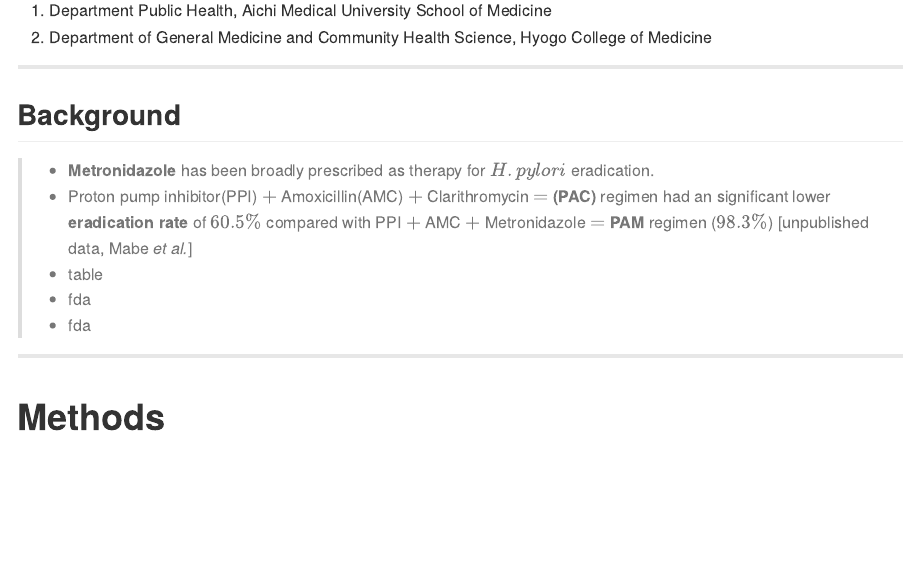
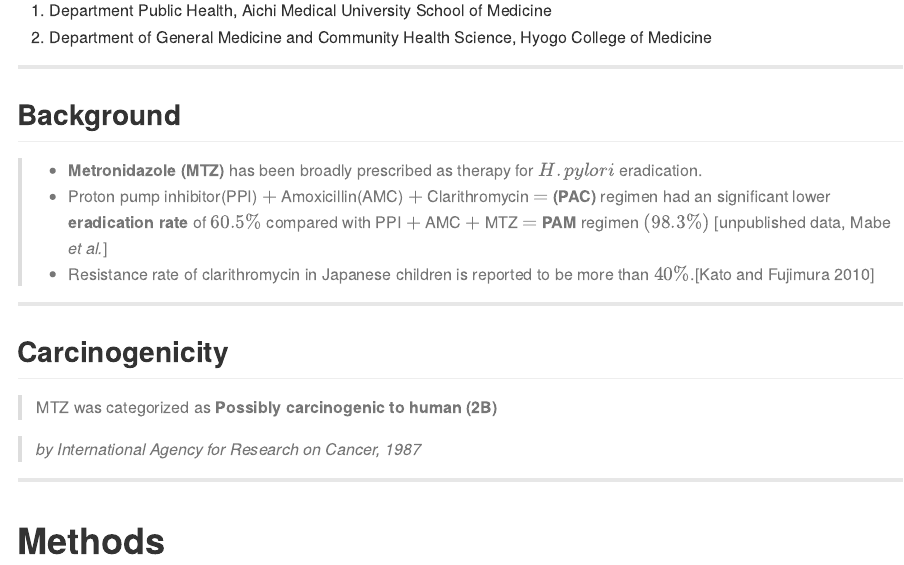
Before and after one commit to winterwang/metronidazole, an R Markdown document (index.Rmd): the page in a window 1100 px wide, from 180 px down. The pictures show the output file index.md that the author committed with the source, drawn offline in the style of GitHub.

Commit message:
publishing deck

```diff
--- a/index.Rmd
+++ b/index.Rmd
@@ -23,11 +24,19 @@ knit        : slidify::knit2slides
 
 ---
 ## Background
-> - **Metronidazole** has been broadly prescribed as therapy for $H. pylori$ eradication.
-> - Proton pump inhibitor(PPI) $+$ Amoxicillin(AMC) $+$ Clarithromycin $=$ **(PAC)** regimen had an significant lower **eradication rate** of $60.5\%$ compared with PPI $+$ AMC $+$ Metronidazole $=$ **PAM** regimen ($98.3\%$) [unpublished data, Mabe _et al._]
-> - table
-> - fda
-> - fda
+
+> - **Metronidazole (MTZ)** has been broadly prescribed as therapy for $H. pylori$ eradication.
+> - Proton pump inhibitor(PPI) $+$ Amoxicillin(AMC) $+$ Clarithromycin $=$ **(PAC)** regimen had an significant lower **eradication rate** of $60.5\%$ compared with PPI $+$ AMC $+$ MTZ $=$ **PAM** regimen $(98.3\%)$ [unpublished data, Mabe _et al._]
+> - Resistance rate of clarithromycin in Japanese children is reported to be more than $40\%$.[Kato and Fujimura 2010]
+
+---
+## Carcinogenicity
+
+> MTZ was categorized as **Possibly carcinogenic to human (2B)**
+
+> <cite>by International Agency for Research on Cancer, 1987</cite>
+
+
 
 
 ---
```
Also changed, not shown: index.html, index.md, logo.png (added), index.Rmd (1 more changed lines).
